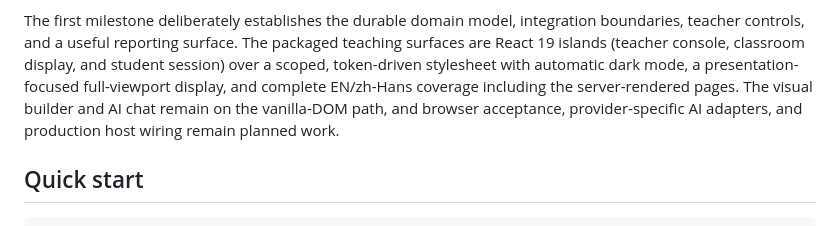
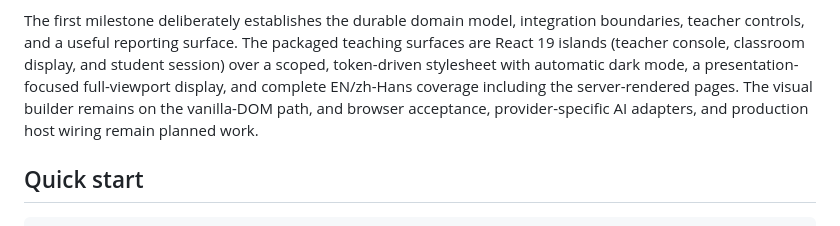
Before and after one commit to ATPs/django-liveclassroom, a Markdown page: README.md, the part around the change. Rendered like a GitHub page.

```diff
--- a/README.md
+++ b/README.md
@@ -40,8 +40,8 @@ integration boundaries, teacher controls, and a useful reporting surface.
 The packaged teaching surfaces are React 19 islands (teacher console, classroom
 display, and student session) over a scoped, token-driven stylesheet with
 automatic dark mode, a presentation-focused full-viewport display, and complete
-EN/zh-Hans coverage including the server-rendered pages. The visual builder and
-AI chat remain on the vanilla-DOM path, and browser acceptance,
+EN/zh-Hans coverage including the server-rendered pages. The visual builder
+remains on the vanilla-DOM path, and browser acceptance,
 provider-specific AI adapters, and production host wiring remain planned work.
 
 ## Quick start
```
Also changed, not shown: AIM.md (+2 -2 lines).
